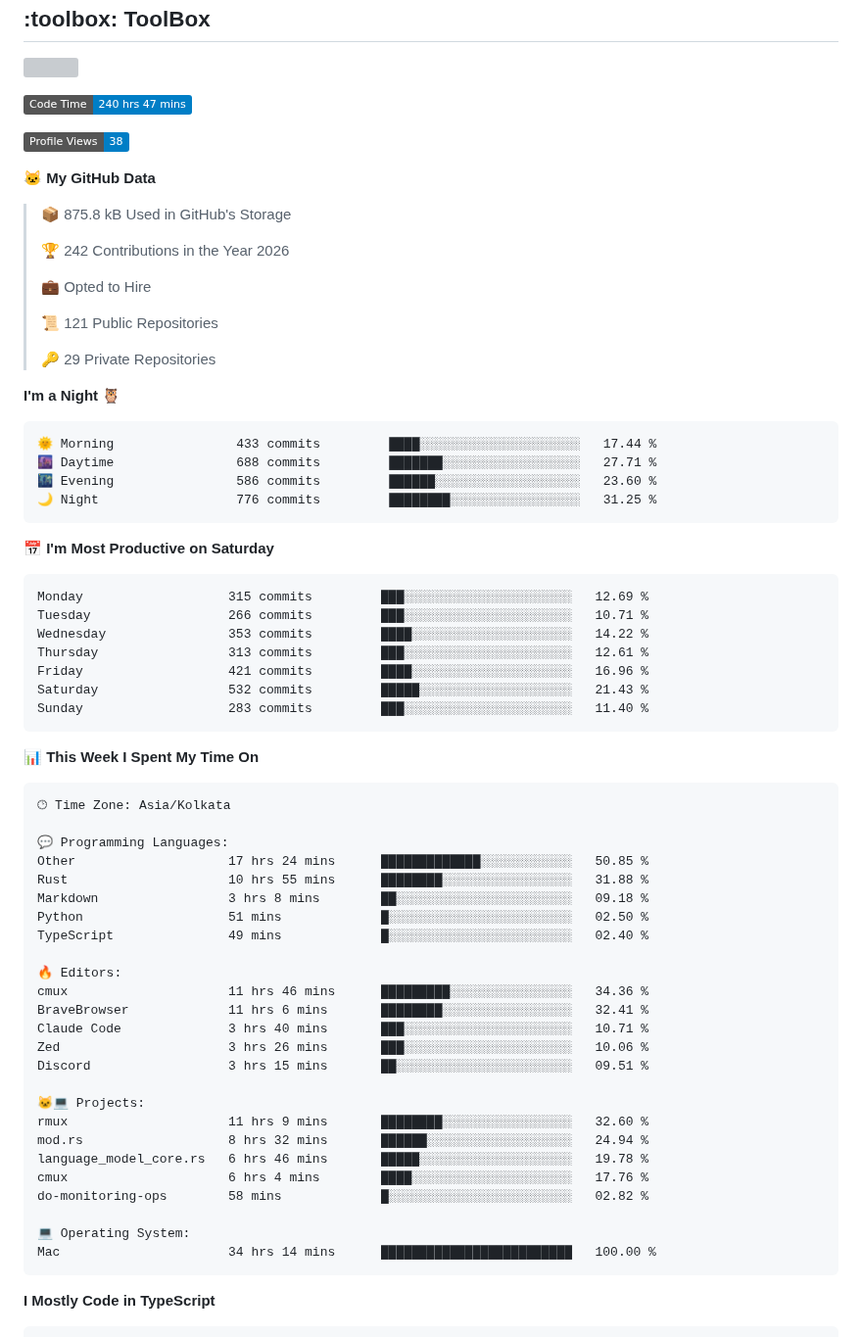
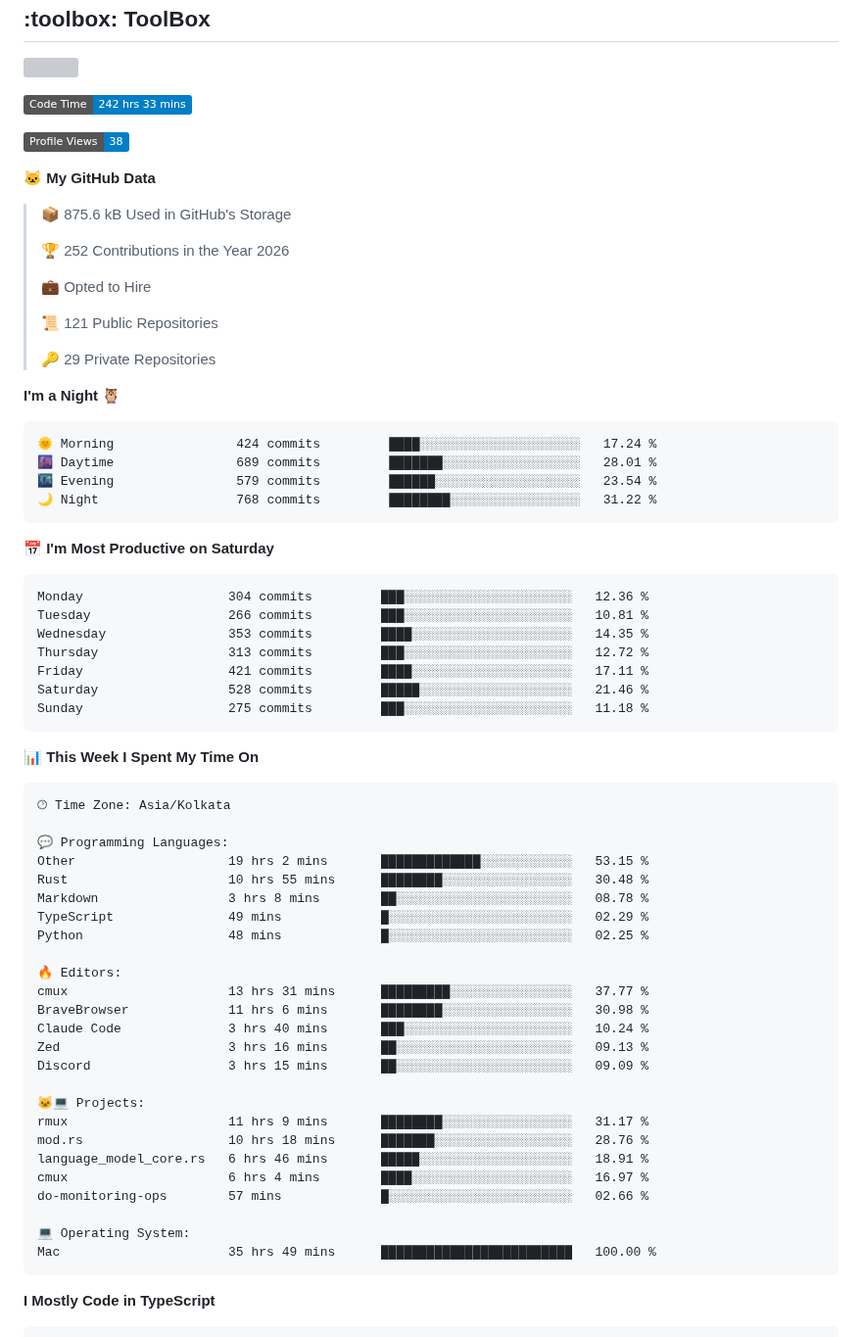
Before and after one commit to nakulbh/nakulbh, a Markdown page: README.md, the part around one of its changes. Shown at 98% size. Rendered like a GitHub page; badges without logos; grey boxes are pictures that could not be loaded.

Commit message:
Updated with Dev Metrics

````diff
--- a/README.md
+++ b/README.md
@@ -42,15 +42,15 @@
 
 
 <!--START_SECTION:waka-->
-![Code Time](http://img.shields.io/badge/Code%20Time-240%20hrs%2047%20mins-blue?style=flat)
+![Code Time](http://img.shields.io/badge/Code%20Time-242%20hrs%2033%20mins-blue?style=flat)
 
 ![Profile Views](http://img.shields.io/badge/Profile%20Views-38-blue?style=flat)
 
 **🐱 My GitHub Data**
 
-> 📦 875.8 kB Used in GitHub's Storage
+> 📦 875.6 kB Used in GitHub's Storage
  >
-> 🏆 242 Contributions in the Year 2026
+> 🏆 252 Contributions in the Year 2026
  >
 > 💼 Opted to Hire
  >
@@ -61,21 +61,21 @@
 **I'm a Night 🦉**
 
 ```text
-🌞 Morning                433 commits         ████░░░░░░░░░░░░░░░░░░░░░   17.44 %
-🌆 Daytime                688 commits         ███████░░░░░░░░░░░░░░░░░░   27.71 %
-🌃 Evening                586 commits         ██████░░░░░░░░░░░░░░░░░░░   23.60 %
-🌙 Night                  776 commits         ████████░░░░░░░░░░░░░░░░░   31.25 %
+🌞 Morning                424 commits         ████░░░░░░░░░░░░░░░░░░░░░   17.24 %
+🌆 Daytime                689 commits         ███████░░░░░░░░░░░░░░░░░░   28.01 %
+🌃 Evening                579 commits         ██████░░░░░░░░░░░░░░░░░░░   23.54 %
+🌙 Night                  768 commits         ████████░░░░░░░░░░░░░░░░░   31.22 %
 ```
 📅 **I'm Most Productive on Saturday**
 
 ```text
-Monday                   315 commits         ███░░░░░░░░░░░░░░░░░░░░░░   12.69 %
-Tuesday                  266 commits         ███░░░░░░░░░░░░░░░░░░░░░░   10.71 %
-Wednesday                353 commits         ████░░░░░░░░░░░░░░░░░░░░░   14.22 %
-Thursday                 313 commits         ███░░░░░░░░░░░░░░░░░░░░░░   12.61 %
-Friday                   421 commits         ████░░░░░░░░░░░░░░░░░░░░░   16.96 %
-Saturday                 532 commits         █████░░░░░░░░░░░░░░░░░░░░   21.43 %
-Sunday                   283 commits         ███░░░░░░░░░░░░░░░░░░░░░░   11.40 %
+Monday                   304 commits         ███░░░░░░░░░░░░░░░░░░░░░░   12.36 %
+Tuesday                  266 commits         ███░░░░░░░░░░░░░░░░░░░░░░   10.81 %
+Wednesday                353 commits         ████░░░░░░░░░░░░░░░░░░░░░   14.35 %
+Thursday                 313 commits         ███░░░░░░░░░░░░░░░░░░░░░░   12.72 %
+Friday                   421 commits         ████░░░░░░░░░░░░░░░░░░░░░   17.11 %
+Saturday                 528 commits         █████░░░░░░░░░░░░░░░░░░░░   21.46 %
+Sunday                   275 commits         ███░░░░░░░░░░░░░░░░░░░░░░   11.18 %
 ```
 
 
@@ -85,28 +85,28 @@ Sunday                   283 commits         ███░░░░░░░░
 🕑︎ Time Zone: Asia/Kolkata
 
 💬 Programming Languages:
-Other                    17 hrs 24 mins      █████████████░░░░░░░░░░░░   50.85 %
-Rust                     10 hrs 55 mins      ████████░░░░░░░░░░░░░░░░░   31.88 %
-Markdown                 3 hrs 8 mins        ██░░░░░░░░░░░░░░░░░░░░░░░   09.18 %
-Python                   51 mins             █░░░░░░░░░░░░░░░░░░░░░░░░   02.50 %
-TypeScript               49 mins             █░░░░░░░░░░░░░░░░░░░░░░░░   02.40 %
+Other                    19 hrs 2 mins       █████████████░░░░░░░░░░░░   53.15 %
+Rust                     10 hrs 55 mins      ████████░░░░░░░░░░░░░░░░░   30.48 %
+Markdown                 3 hrs 8 mins        ██░░░░░░░░░░░░░░░░░░░░░░░   08.78 %
+TypeScript               49 mins             █░░░░░░░░░░░░░░░░░░░░░░░░   02.29 %
+Python                   48 mins             █░░░░░░░░░░░░░░░░░░░░░░░░   02.25 %
 
 🔥 Editors:
-cmux                     11 hrs 46 mins      █████████░░░░░░░░░░░░░░░░   34.36 %
-BraveBrowser             11 hrs 6 mins       ████████░░░░░░░░░░░░░░░░░   32.41 %
-Claude Code              3 hrs 40 mins       ███░░░░░░░░░░░░░░░░░░░░░░   10.71 %
-Zed                      3 hrs 26 mins       ███░░░░░░░░░░░░░░░░░░░░░░   10.06 %
-Discord                  3 hrs 15 mins       ██░░░░░░░░░░░░░░░░░░░░░░░   09.51 %
+cmux                     13 hrs 31 mins      █████████░░░░░░░░░░░░░░░░   37.77 %
+BraveBrowser             11 hrs 6 mins       ████████░░░░░░░░░░░░░░░░░   30.98 %
+Claude Code              3 hrs 40 mins       ███░░░░░░░░░░░░░░░░░░░░░░   10.24 %
+Zed                      3 hrs 16 mins       ██░░░░░░░░░░░░░░░░░░░░░░░   09.13 %
+Discord                  3 hrs 15 mins       ██░░░░░░░░░░░░░░░░░░░░░░░   09.09 %
 
 🐱‍💻 Projects:
-rmux                     11 hrs 9 mins       ████████░░░░░░░░░░░░░░░░░   32.60 %
-mod.rs                   8 hrs 32 mins       ██████░░░░░░░░░░░░░░░░░░░   24.94 %
-language_model_core.rs   6 hrs 46 mins       █████░░░░░░░░░░░░░░░░░░░░   19.78 %
-cmux                     6 hrs 4 mins        ████░░░░░░░░░░░░░░░░░░░░░   17.76 %
-do-monitoring-ops        58 mins             █░░░░░░░░░░░░░░░░░░░░░░░░   02.82 %
+rmux                     11 hrs 9 mins       ████████░░░░░░░░░░░░░░░░░   31.17 %
+mod.rs                   10 hrs 18 mins      ███████░░░░░░░░░░░░░░░░░░   28.76 %
+language_model_core.rs   6 hrs 46 mins       █████░░░░░░░░░░░░░░░░░░░░   18.91 %
+cmux                     6 hrs 4 mins        ████░░░░░░░░░░░░░░░░░░░░░   16.97 %
+do-monitoring-ops        57 mins             █░░░░░░░░░░░░░░░░░░░░░░░░   02.66 %
 
 💻 Operating System:
-Mac                      34 hrs 14 mins      █████████████████████████   100.00 %
+Mac                      35 hrs 49 mins      █████████████████████████   100.00 %
 ```
 
 **I Mostly Code in TypeScript**
````
Also changed, not shown: other parts of README.md (+1 -1 lines), assets/bar_graph.png.
